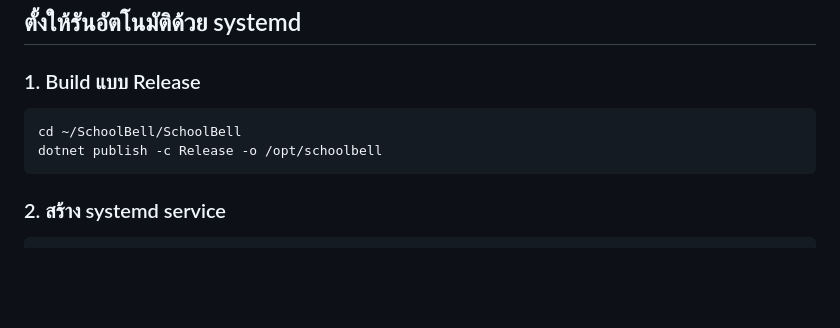
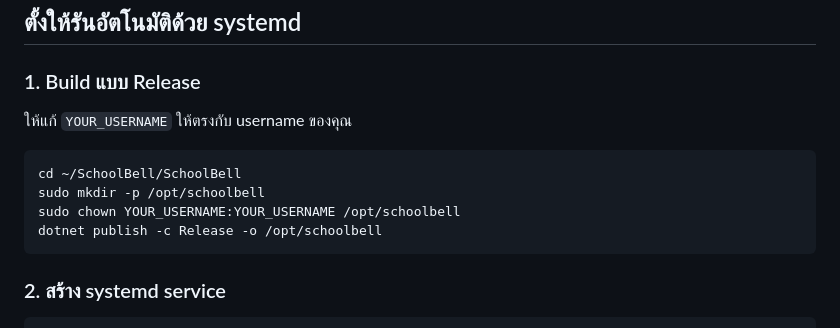
Before and after one commit to tanapatwk/SchoolBell, a Markdown page: README.md, the part around the change. Rendered like a GitHub page; blank space fills up the shorter version.

Commit message:
Update README with systemd setup instructions
Added instructions for setting up systemd service and building in release mode.

````diff
--- a/README.md
+++ b/README.md
@@ -76,9 +76,12 @@ dotnet run --urls "http://0.0.0.0:5196"
 ## ตั้งให้รันอัตโนมัติด้วย systemd
 
 ### 1. Build แบบ Release
+ให้แก้ `YOUR_USERNAME` ให้ตรงกับ username ของคุณ
 
 ```bash
 cd ~/SchoolBell/SchoolBell
+sudo mkdir -p /opt/schoolbell
+sudo chown YOUR_USERNAME:YOUR_USERNAME /opt/schoolbell
 dotnet publish -c Release -o /opt/schoolbell
 ```
 
````
